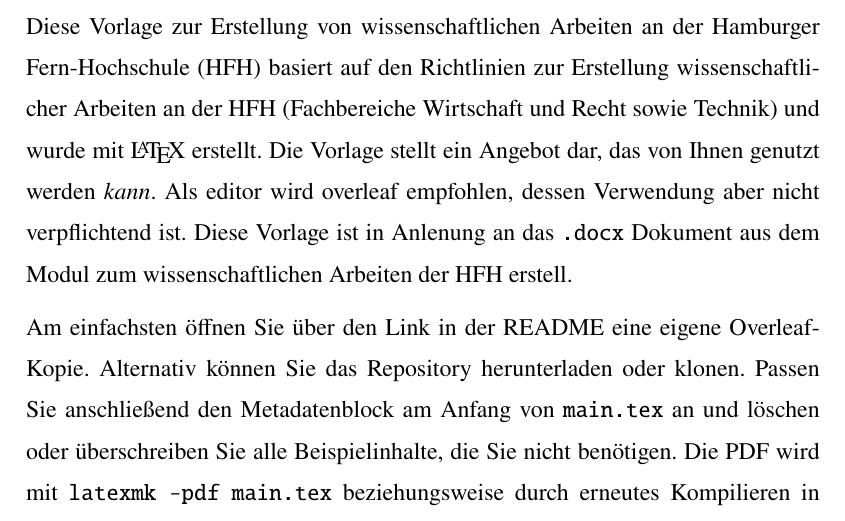
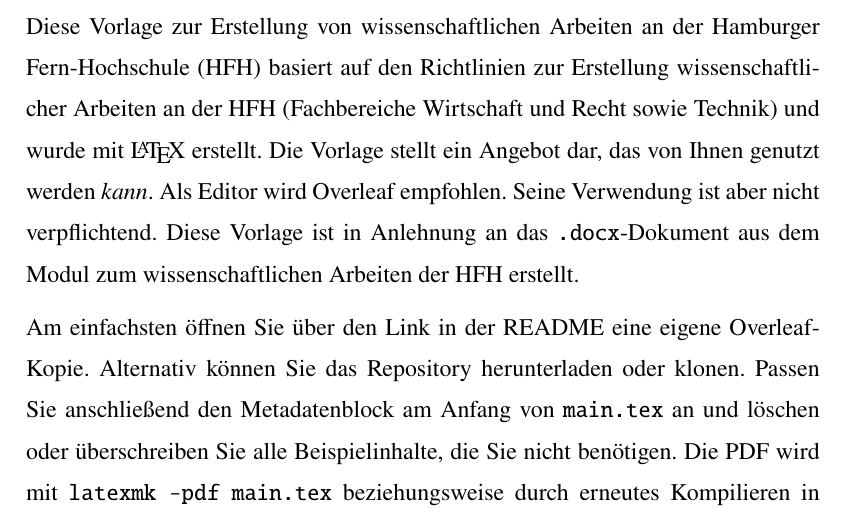
Before and after one commit to ilyaZar/hfh-latex-template, a LaTeX thesis (main.tex, which reads docs/01-verwendungshinweis.tex): part of page 8 of 24, cut so that both start at the same text. Compiled offline with pdfLaTeX.

Commit message:
docs: polish usage guidance (#9)

```diff
--- a/docs/01-verwendungshinweis.tex
+++ b/docs/01-verwendungshinweis.tex
@@ -7,12 +7,13 @@ Diese Vorlage zur Erstellung von wissenschaftlichen Arbeiten an der
 Hamburger Fern-Hochschule (HFH) basiert auf den Richtlinien zur Erstellung
 wissenschaftlicher Arbeiten an der HFH (Fachbereiche Wirtschaft und Recht
 sowie Technik) und wurde mit \LaTeX{} erstellt. Die Vorlage stellt ein Angebot
-dar, das von Ihnen genutzt werden \textit{kann}. Als editor wird overleaf
-empfohlen, dessen Verwendung aber nicht verpflichtend ist. Diese Vorlage
-ist in Anlenung an das \texttt{.docx} Dokument aus dem Modul zum wissenschaftlichen
-Arbeiten der HFH erstell.
+dar, das von Ihnen genutzt werden \textit{kann}. Als Editor wird Overleaf
+empfohlen. Seine Verwendung ist aber nicht verpflichtend. Diese Vorlage
+ist in Anlehnung an das \texttt{.docx}-Dokument aus dem Modul zum
+wissenschaftlichen Arbeiten der HFH erstellt.
 
-Am einfachsten öffnen Sie über den Link in der README eine eigene
+Am einfachsten öffnen Sie über den Link in der
+\href{https://github.com/ilyaZar/hfh-latex-template}{README} eine eigene
 Overleaf-Kopie. Alternativ können Sie das Repository herunterladen oder
 klonen. Passen Sie anschließend den Metadatenblock am Anfang von
 \texttt{main.tex} an und löschen oder überschreiben Sie alle Beispielinhalte,
```
Also changed, not shown: docs/01-verwendungshinweis.tex (2 more changed lines).
